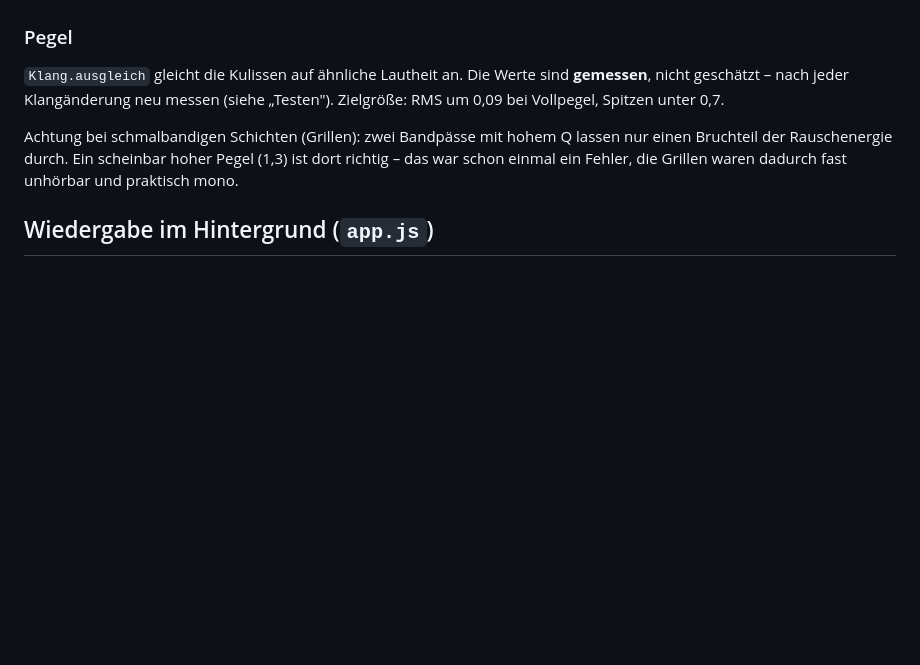
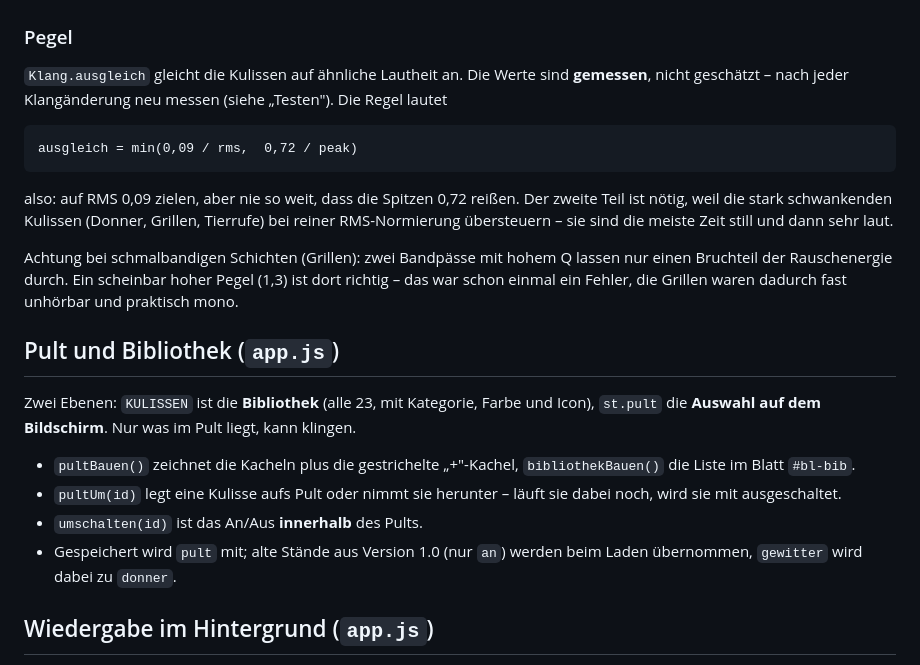
Before and after one commit to rianvegeta1991/soundcape, a Markdown page: CLAUDE.md, the part around the change. Rendered like a GitHub page; blank space fills up the shorter version.

Commit message:
Doku: Pult und Bibliothek, Regel fuer den Pegelausgleich
Co-Authored-By: Claude Opus 5 <noreply@anthropic.com>

````diff
--- a/CLAUDE.md
+++ b/CLAUDE.md
@@ -84,12 +84,32 @@ id → Baufunktion steht in `Klang.szenen`; **beide Listen müssen deckungsgleic
 ### Pegel
 
 `Klang.ausgleich` gleicht die Kulissen auf ähnliche Lautheit an. Die Werte sind **gemessen**, nicht
-geschätzt – nach jeder Klangänderung neu messen (siehe „Testen"). Zielgröße: RMS um 0,09 bei
-Vollpegel, Spitzen unter 0,7.
+geschätzt – nach jeder Klangänderung neu messen (siehe „Testen"). Die Regel lautet
+
+```
+ausgleich = min(0,09 / rms,  0,72 / peak)
+```
+
+also: auf RMS 0,09 zielen, aber nie so weit, dass die Spitzen 0,72 reißen. Der zweite Teil ist
+nötig, weil die stark schwankenden Kulissen (Donner, Grillen, Tierrufe) bei reiner RMS-Normierung
+übersteuern – sie sind die meiste Zeit still und dann sehr laut.
 
 Achtung bei schmalbandigen Schichten (Grillen): zwei Bandpässe mit hohem Q lassen nur einen
 Bruchteil der Rauschenergie durch. Ein scheinbar hoher Pegel (1,3) ist dort richtig – das war
 schon einmal ein Fehler, die Grillen waren dadurch fast unhörbar und praktisch mono.
+
+## Pult und Bibliothek (`app.js`)
+
+Zwei Ebenen: `KULISSEN` ist die **Bibliothek** (alle 23, mit Kategorie, Farbe und Icon),
+`st.pult` die **Auswahl auf dem Bildschirm**. Nur was im Pult liegt, kann klingen.
+
+- `pultBauen()` zeichnet die Kacheln plus die gestrichelte „+"-Kachel, `bibliothekBauen()` die
+  Liste im Blatt `#bl-bib`.
+- `pultUm(id)` legt eine Kulisse aufs Pult oder nimmt sie herunter – läuft sie dabei noch,
+  wird sie mit ausgeschaltet.
+- `umschalten(id)` ist das An/Aus **innerhalb** des Pults.
+- Gespeichert wird `pult` mit; alte Stände aus Version 1.0 (nur `an`) werden beim Laden
+  übernommen, `gewitter` wird dabei zu `donner`.
 
 ## Wiedergabe im Hintergrund (`app.js`)
 
````
